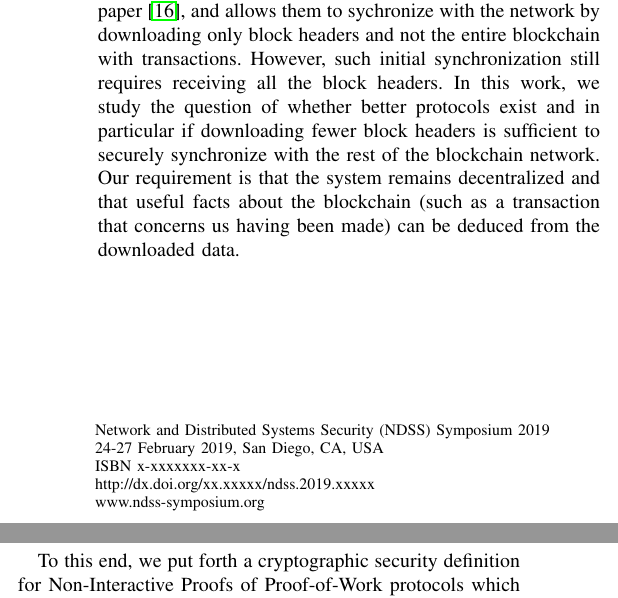
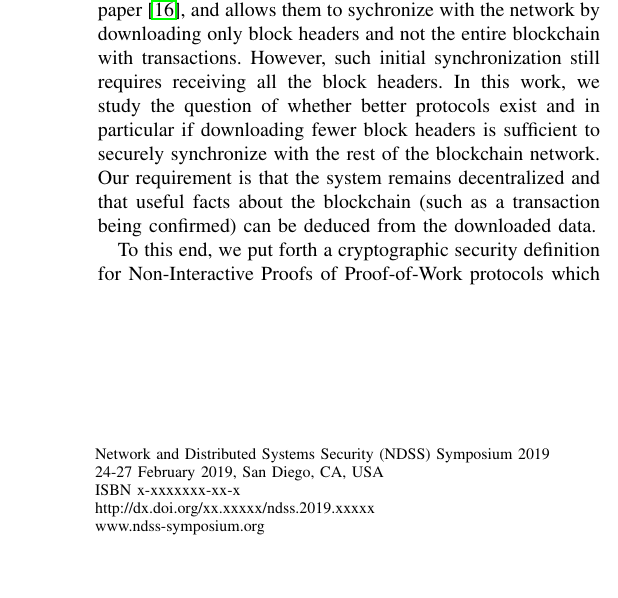
Before and after one commit to dionyziz/popow, a LaTeX paper (whitepaper/nipopows-ndss.tex, which reads whitepaper/introduction.tex): two parts of the columns of page 1 of 14 before the commit and part of one column of page 1 of 14 after it, the two joined at a grey line, cut so that both start at the same text, the shorter picture padded with empty space. Compiled offline with pdfLaTeX.

Commit message:
Clarification of tx confirmation in intro

```diff
--- a/whitepaper/introduction.tex
+++ b/whitepaper/introduction.tex
@@ -9,7 +9,7 @@ the block headers. In this work, we study the question of whether better
 protocols exist and in particular if downloading fewer block headers is
 sufficient to securely synchronize with the rest of the blockchain network. Our
 requirement is that the system remains decentralized and that useful facts about
-the blockchain (such as a transaction that concerns us having been made) can be
+the blockchain (such as a transaction being confirmed) can be
 deduced from the downloaded data.
 
 To this end, we put forth a cryptographic security definition for
```
